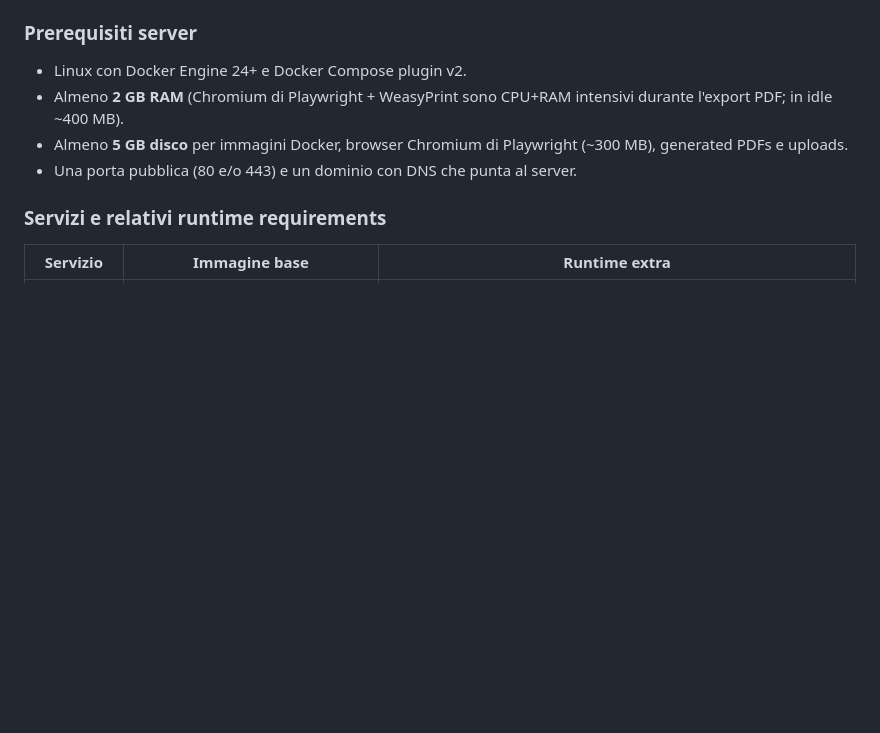
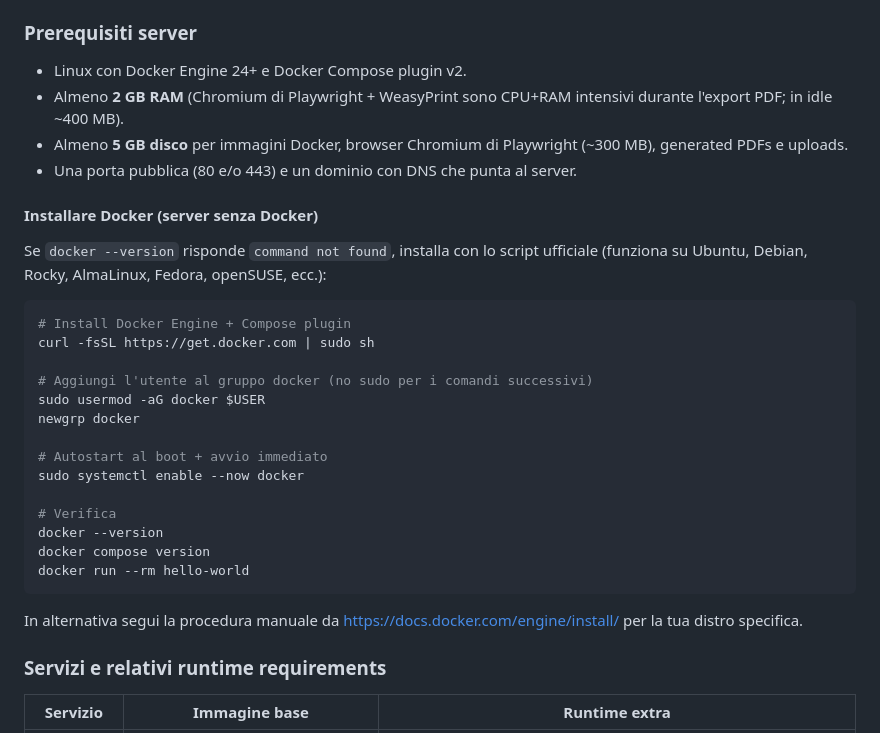
Before and after one commit to micheleDibi/a4u, a Markdown page: docs/07-deployment.md, the part around the change. Rendered like a GitHub page; blank space fills up the shorter version.

Commit message:
docs(deploy): add Docker install instructions for bare server
Adds an "Installare Docker" subsection to the prerequisites: one-line
install via the official `get.docker.com` script (multi-distro), post-
install group membership, systemd enable, verification with hello-world.
Falls back to docs.docker.com link for users who prefer per-distro
manual install.

````diff
--- a/docs/07-deployment.md
+++ b/docs/07-deployment.md
@@ -18,6 +18,33 @@ fa proxy verso il backend).
 - Almeno **5 GB disco** per immagini Docker, browser Chromium di
   Playwright (~300 MB), generated PDFs e uploads.
 - Una porta pubblica (80 e/o 443) e un dominio con DNS che punta al server.
+
+#### Installare Docker (server senza Docker)
+
+Se `docker --version` risponde `command not found`, installa con lo
+script ufficiale (funziona su Ubuntu, Debian, Rocky, AlmaLinux,
+Fedora, openSUSE, ecc.):
+
+```bash
+# Install Docker Engine + Compose plugin
+curl -fsSL https://get.docker.com | sudo sh
+
+# Aggiungi l'utente al gruppo docker (no sudo per i comandi successivi)
+sudo usermod -aG docker $USER
+newgrp docker
+
+# Autostart al boot + avvio immediato
+sudo systemctl enable --now docker
+
+# Verifica
+docker --version
+docker compose version
+docker run --rm hello-world
+```
+
+In alternativa segui la procedura manuale da
+<https://docs.docker.com/engine/install/> per la tua distro
+specifica.
 
 ### Servizi e relativi runtime requirements
 
````
